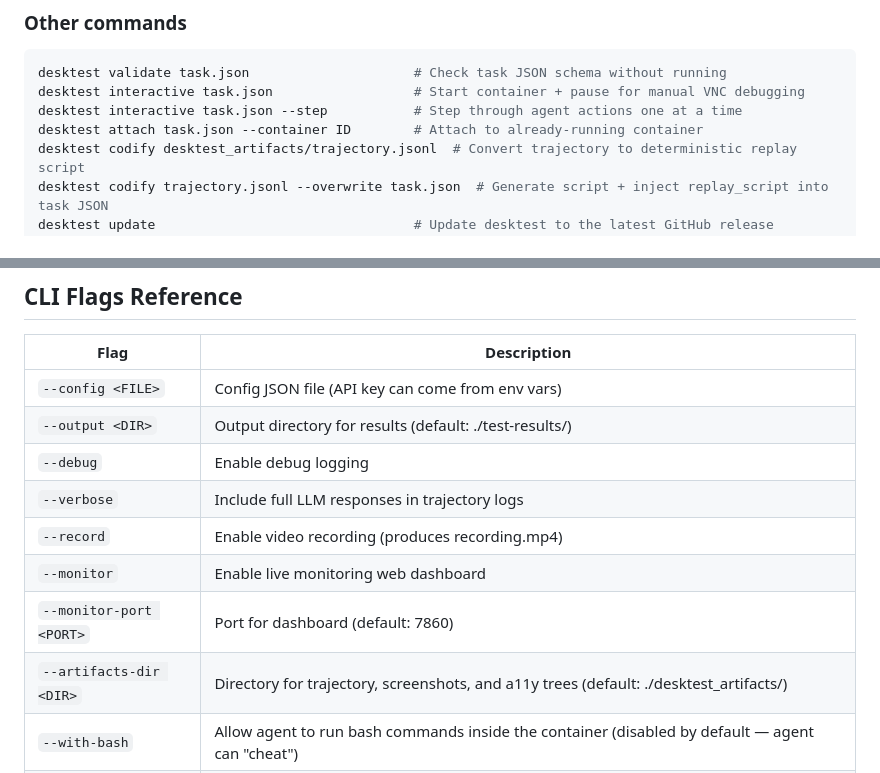
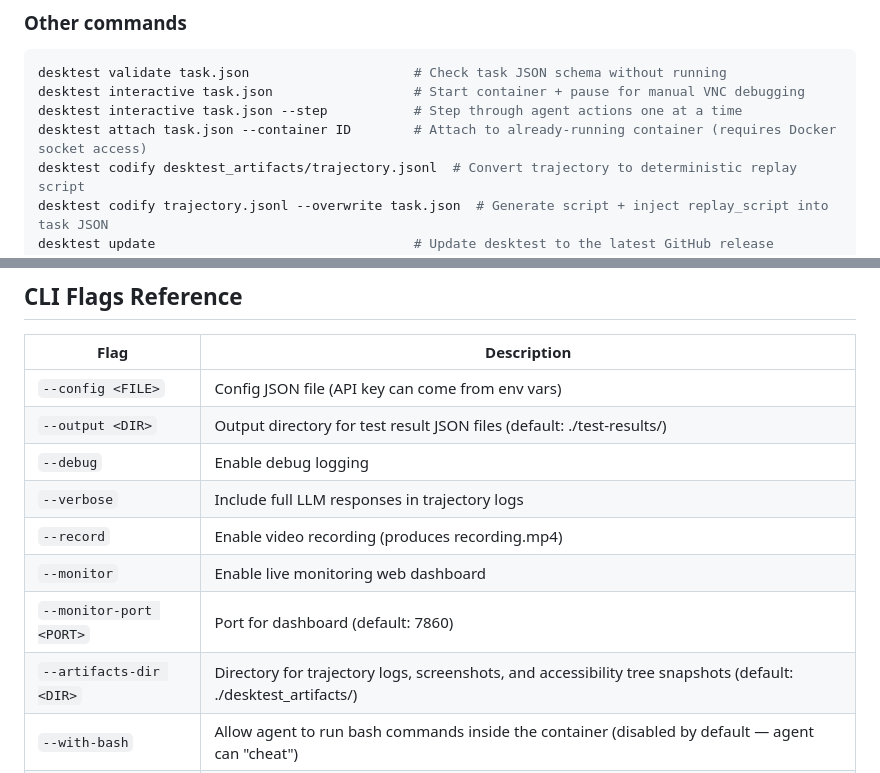
Before and after one commit to Edison-Watch/desktest, a Markdown page: skills/desktest-skill.md, 2 parts joined by grey strips. Rendered like a GitHub page.

Commit message:
docs: update desktest skill file to match CLI help changes
Sync --output and --artifacts-dir descriptions, add Docker socket note
to attach command.

Co-Authored-By: Claude Opus 4.6 (1M context) <noreply@anthropic.com>

```diff
--- a/skills/desktest-skill.md
+++ b/skills/desktest-skill.md
@@ -61,7 +61,7 @@ desktest monitor --watch ./artifacts/ --monitor-port 8080 # Custom port
 desktest validate task.json                     # Check task JSON schema without running
 desktest interactive task.json                  # Start container + pause for manual VNC debugging
 desktest interactive task.json --step           # Step through agent actions one at a time
-desktest attach task.json --container ID        # Attach to already-running container
+desktest attach task.json --container ID        # Attach to already-running container (requires Docker socket access)
 desktest codify desktest_artifacts/trajectory.jsonl  # Convert trajectory to deterministic replay script
 desktest codify trajectory.jsonl --overwrite task.json  # Generate script + inject replay_script into task JSON
 desktest update                                 # Update desktest to the latest GitHub release
@@ -154,13 +154,13 @@ Shows every step with full detail (thought + action code + result).
 | Flag | Description |
 |------|-------------|
 | `--config <FILE>` | Config JSON file (API key can come from env vars) |
-| `--output <DIR>` | Output directory for results (default: ./test-results/) |
+| `--output <DIR>` | Output directory for test result JSON files (default: ./test-results/) |
 | `--debug` | Enable debug logging |
 | `--verbose` | Include full LLM responses in trajectory logs |
 | `--record` | Enable video recording (produces recording.mp4) |
 | `--monitor` | Enable live monitoring web dashboard |
 | `--monitor-port <PORT>` | Port for dashboard (default: 7860) |
-| `--artifacts-dir <DIR>` | Directory for trajectory, screenshots, and a11y trees (default: ./desktest_artifacts/) |
+| `--artifacts-dir <DIR>` | Directory for trajectory logs, screenshots, and accessibility tree snapshots (default: ./desktest_artifacts/) |
 | `--with-bash` | Allow agent to run bash commands inside the container (disabled by default — agent can "cheat") |
 | `--qa` | Enable QA bug reporting mode — agent reports app bugs as structured markdown in `bugs/` |
 | `--replay` | Use `replay_script` from task JSON for deterministic execution (no LLM, no API costs). Only on `run` subcommand |
```
